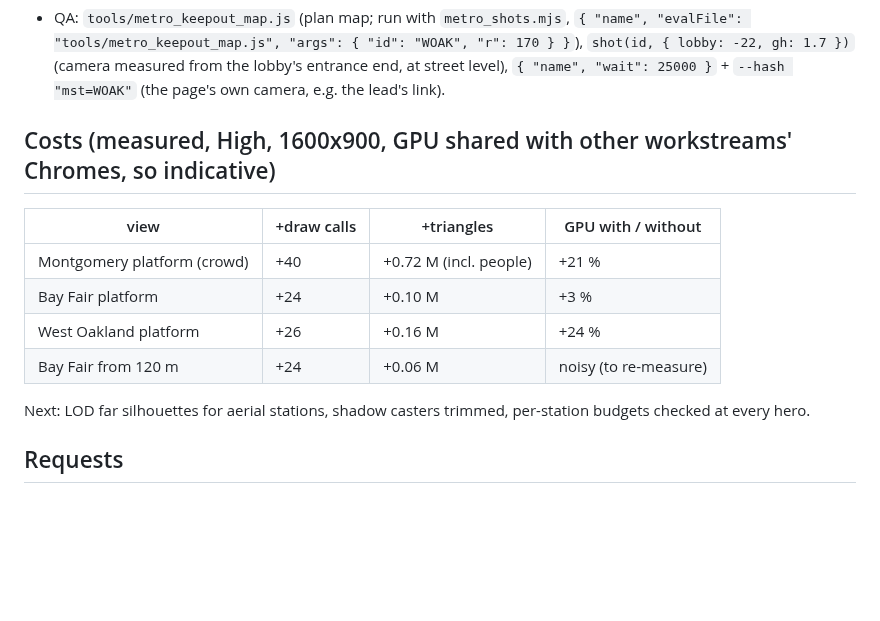
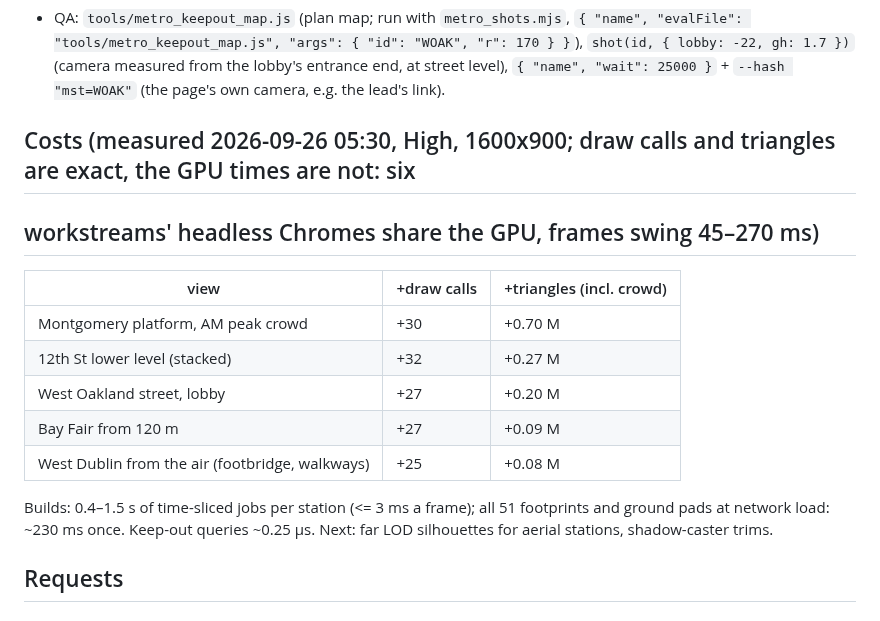
Before and after one commit to scottylabs-labrador/bayline, a Markdown page: notes/bart/stations.md, the part around the change. Drawn GitHub-style; blank space fills up the shorter version.

Commit message:
stations: status: costs re-measured (draw calls/triangles; GPU shared and noisy)
Co-Authored-By: Claude Opus 5.5 (1M context) <noreply@anthropic.com>
Claude-Session: https://claude.ai/code/session_01R1nKudeV9L3TUCtxsMCPg9

```diff
--- a/notes/bart/stations.md
+++ b/notes/bart/stations.md
@@ -140,16 +140,19 @@ Files owned: `src/js/26_metrostations.js`, `src/js/27_*.js` (station kit, heroes
   measured from the lobby's entrance end, at street level), `{ "name", "wait": 25000 }` + `--hash "mst=WOAK"` (the
   page's own camera, e.g. the lead's link).
 
-## Costs (measured, High, 1600x900, GPU shared with other workstreams' Chromes, so indicative)
+## Costs (measured 2026-09-26 05:30, High, 1600x900; draw calls and triangles are exact, the GPU times are not: six
+## workstreams' headless Chromes share the GPU, frames swing 45–270 ms)
 
-| view | +draw calls | +triangles | GPU with / without |
-|---|---|---|---|
-| Montgomery platform (crowd) | +40 | +0.72 M (incl. people) | +21 % |
-| Bay Fair platform | +24 | +0.10 M | +3 % |
-| West Oakland platform | +26 | +0.16 M | +24 % |
-| Bay Fair from 120 m | +24 | +0.06 M | noisy (to re-measure) |
+| view | +draw calls | +triangles (incl. crowd) |
+|---|---|---|
+| Montgomery platform, AM peak crowd | +30 | +0.70 M |
+| 12th St lower level (stacked) | +32 | +0.27 M |
+| West Oakland street, lobby | +27 | +0.20 M |
+| Bay Fair from 120 m | +27 | +0.09 M |
+| West Dublin from the air (footbridge, walkways) | +25 | +0.08 M |
 
-Next: LOD far silhouettes for aerial stations, shadow casters trimmed, per-station budgets checked at every hero.
+Builds: 0.4–1.5 s of time-sliced jobs per station (<= 3 ms a frame); all 51 footprints and ground pads at network
+load: ~230 ms once. Keep-out queries ~0.25 µs. Next: far LOD silhouettes for aerial stations, shadow-caster trims.
 
 ## Requests
 
```
